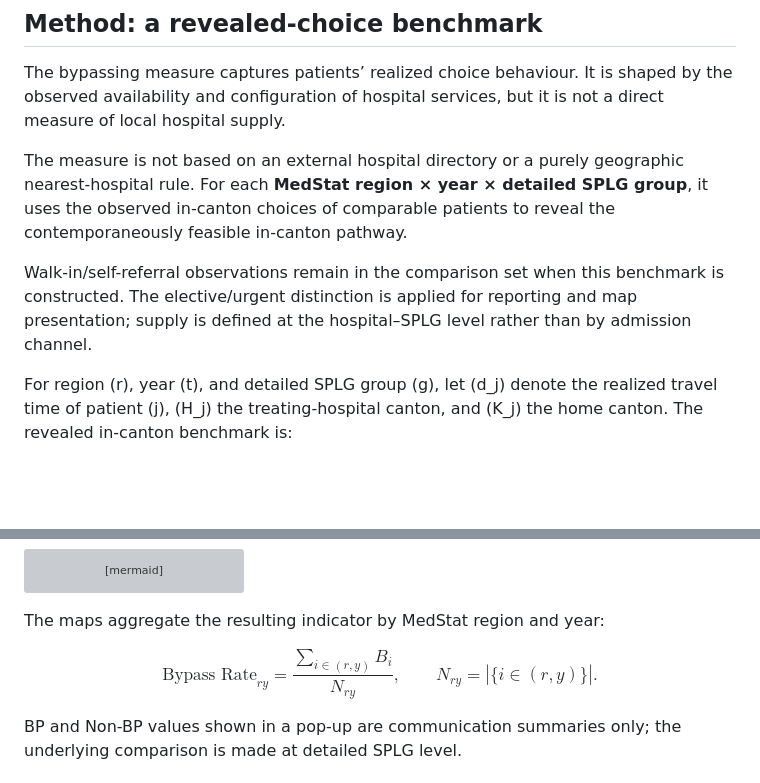
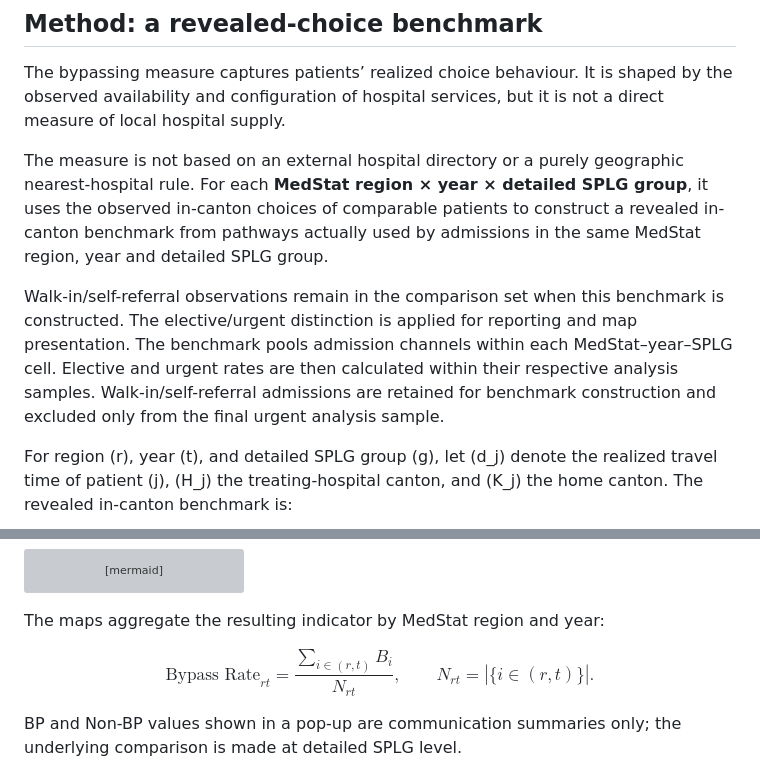
Before and after one commit to fuenqi/patient-mobility-bypass-maps, a Markdown page: README.md, 2 parts joined by grey strips. GitHub-like rendering; blank space fills up the shorter version; grey boxes are pictures that could not be loaded.

Commit message:
Update README with clarified benchmark and rate definitions
Clarified the construction of the revealed in-canton benchmark and adjusted the notation for bypass rate calculations.

```diff
--- a/README.md
+++ b/README.md
@@ -45,9 +45,9 @@ This example shows that **123 of 419 urgent admissions (29.4%)** in GR26 were cl
 
 The bypassing measure captures patients’ realized choice behaviour. It is shaped by the observed availability and configuration of hospital services, but it is not a direct measure of local hospital supply.
 
-The measure is not based on an external hospital directory or a purely geographic nearest-hospital rule. For each **MedStat region × year × detailed SPLG group**, it uses the observed in-canton choices of comparable patients to reveal the contemporaneously feasible in-canton pathway.
+The measure is not based on an external hospital directory or a purely geographic nearest-hospital rule. For each **MedStat region × year × detailed SPLG group**, it uses the observed in-canton choices of comparable patients to construct a revealed in-canton benchmark from pathways actually used by admissions in the same MedStat region, year and detailed SPLG group.
 
-Walk-in/self-referral observations remain in the comparison set when this benchmark is constructed. The elective/urgent distinction is applied for reporting and map presentation; supply is defined at the hospital–SPLG level rather than by admission channel.
+Walk-in/self-referral observations remain in the comparison set when this benchmark is constructed. The elective/urgent distinction is applied for reporting and map presentation. The benchmark pools admission channels within each MedStat–year–SPLG cell. Elective and urgent rates are then calculated within their respective analysis samples. Walk-in/self-referral admissions are retained for benchmark construction and excluded only from the final urgent analysis sample.
 
 For region \(r\), year \(t\), and detailed SPLG group \(g\), let \(d_j\) denote the realized travel time of patient \(j\), \(H_j\) the treating-hospital canton, and \(K_j\) the home canton. The revealed in-canton benchmark is:
 
@@ -76,7 +76,7 @@ flowchart TD
 The maps aggregate the resulting indicator by MedStat region and year:
 
 $$
-\text{Bypass Rate}_{ry}=\frac{\sum_{i\in(r,y)} B_i}{N_{ry}},\qquad N_{ry}=\left|\{i\in(r,y)\}\right|.
+\text{Bypass Rate}_{rt}=\frac{\sum_{i\in(r,t)} B_i}{N_{rt}},\qquad N_{rt}=\left|\{i\in(r,t)\}\right|.
 $$
 
 BP and Non-BP values shown in a pop-up are communication summaries only; the underlying comparison is made at detailed SPLG level.
```
